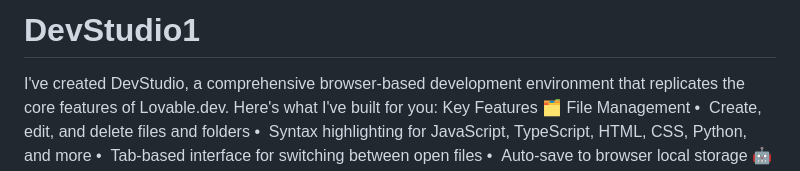
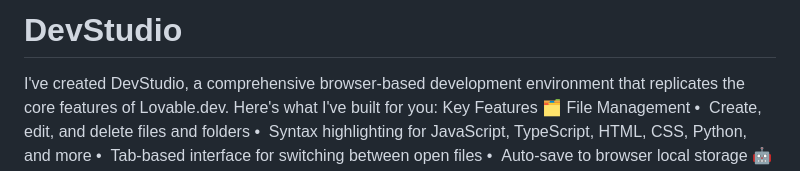
Before and after one commit to rbyers87/DevStudio, a Markdown page: README.md, the part around the change. Drawn GitHub-style.

Commit message:
Update README.md via DevStudio

```diff
--- a/README.md
+++ b/README.md
@@ -1,4 +1,4 @@
-# DevStudio1
+# DevStudio
 I've created DevStudio, a comprehensive browser-based development environment that replicates the core features of Lovable.dev. Here's what I've built for you:
 Key Features
 🗂️ File Management
```
